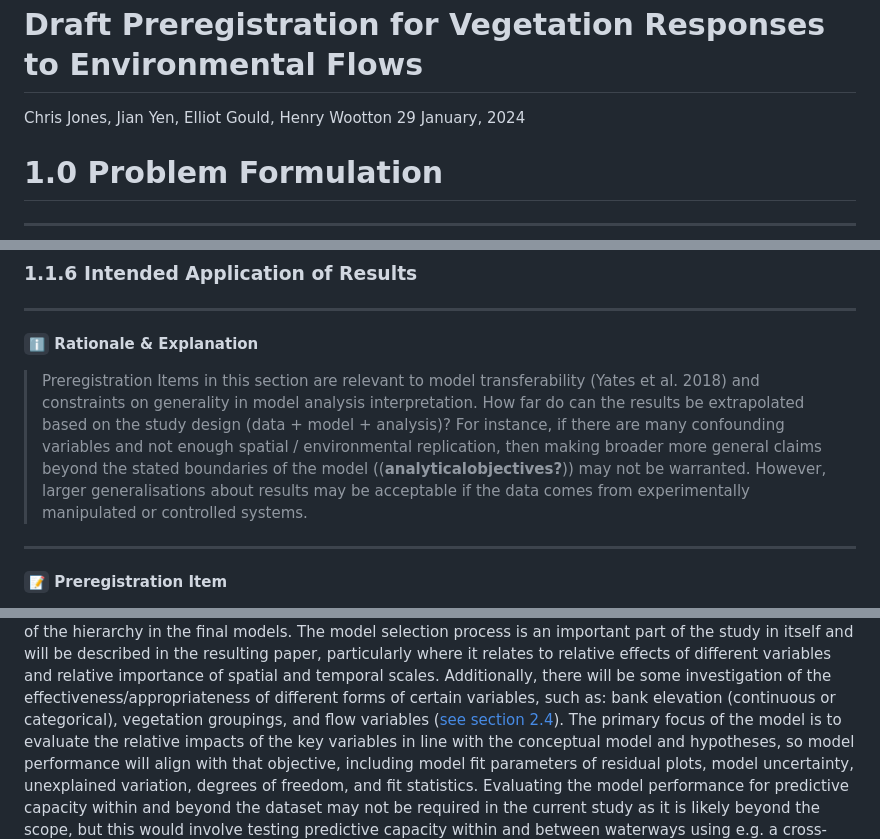
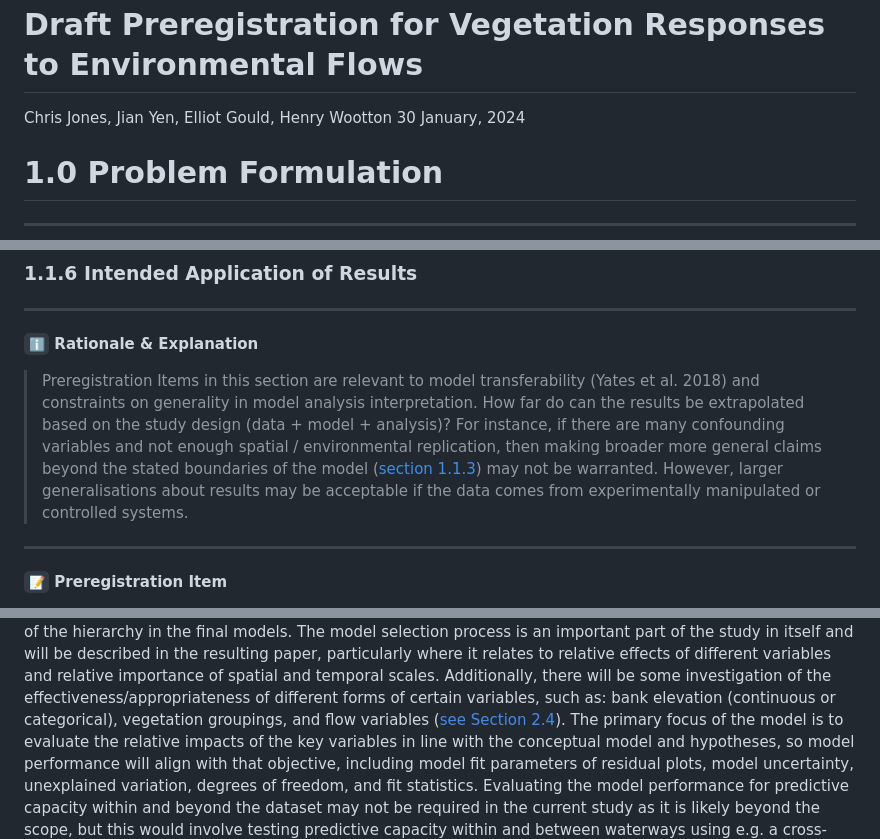
Before and after one commit to egouldo/VEFMAP_VEG_Stage6, a Markdown page: analysis/preregistration_template.md, 3 parts joined by grey strips. Rendered like a GitHub page.

```diff
--- a/analysis/preregistration_template.md
+++ b/analysis/preregistration_template.md
@@ -1,7 +1,7 @@
 Draft Preregistration for Vegetation Responses to Environmental Flows
 ================
 Chris Jones, Jian Yen, Elliot Gould, Henry Wootton
-29 January, 2024
+30 January, 2024
 
 # 1.0 Problem Formulation
 
@@ -310,8 +313,8 @@ management and environmental flows locally and internationally.
 > extrapolated based on the study design (data + model + analysis)? For
 > instance, if there are many confounding variables and not enough
 > spatial / environmental replication, then making broader more general
-> claims beyond the stated boundaries of the model
-> ((**analyticalobjectives?**)) may not be warranted. However, larger
+> claims beyond the stated boundaries of the model ([section
+> 1.1.3](#113-analytical-purpose)) may not be warranted. However, larger
 > generalisations about results may be acceptable if the data comes from
 > experimentally manipulated or controlled systems.
 
@@ -1503,8 +1512,8 @@ different variables and relative importance of spatial and temporal
 scales. Additionally, there will be some investigation of the
 effectiveness/appropriateness of different forms of certain variables,
 such as: bank elevation (continuous or categorical), vegetation
-groupings, and flow variables ([see section
-2.4](#2.4-identify-predictor-and-response-variables)). The primary focus
+groupings, and flow variables ([see Section
+2.4](#24-identify-predictor-and-response-variables)). The primary focus
 of the model is to evaluate the relative impacts of the key variables in
 line with the conceptual model and hypotheses, so model performance will
 align with that objective, including model fit parameters of residual
```
Also changed, not shown: other parts of analysis/preregistration_template.md (+74 -64 lines).
